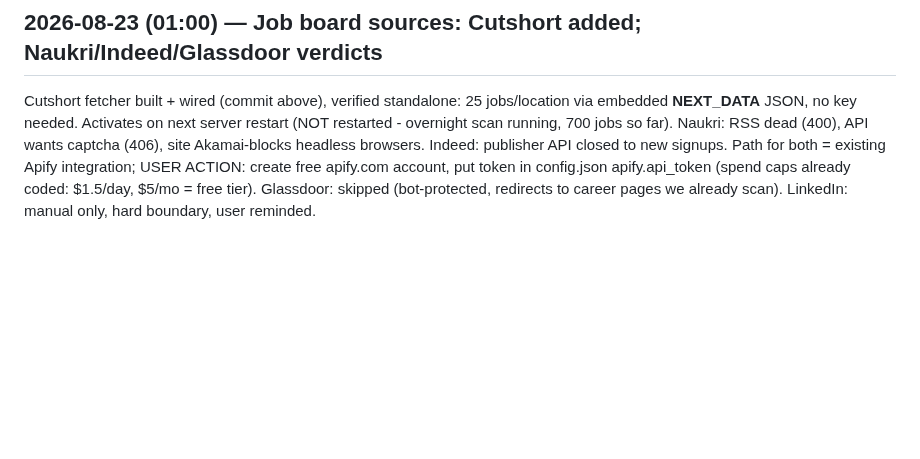
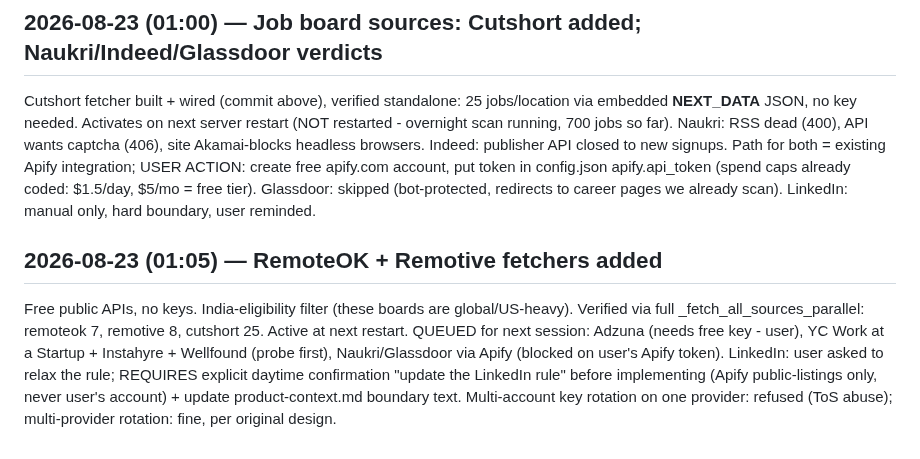
Before and after one commit to aashbirsingh25/GetHired, a Markdown page: PROGRESS_LOG.md, the part around the change. GitHub-like rendering; blank space fills up the shorter version.

Commit message:
docs(log): record remote board additions and queued source work

```diff
--- a/PROGRESS_LOG.md
+++ b/PROGRESS_LOG.md
@@ -153,3 +153,17 @@ existing Apify integration; USER ACTION: create free apify.com account, put
 token in config.json apify.api_token (spend caps already coded: $1.5/day,
 $5/mo = free tier). Glassdoor: skipped (bot-protected, redirects to career
 pages we already scan). LinkedIn: manual only, hard boundary, user reminded.
+
+## 2026-08-23 (01:05) — RemoteOK + Remotive fetchers added
+
+Free public APIs, no keys. India-eligibility filter (these boards are
+global/US-heavy). Verified via full _fetch_all_sources_parallel: remoteok 7,
+remotive 8, cutshort 25. Active at next restart.
+QUEUED for next session: Adzuna (needs free key - user), YC Work at a
+Startup + Instahyre + Wellfound (probe first), Naukri/Glassdoor via Apify
+(blocked on user's Apify token). LinkedIn: user asked to relax the rule;
+REQUIRES explicit daytime confirmation "update the LinkedIn rule" before
+implementing (Apify public-listings only, never user's account) + update
+product-context.md boundary text. Multi-account key rotation on one
+provider: refused (ToS abuse); multi-provider rotation: fine, per original
+design.
```
